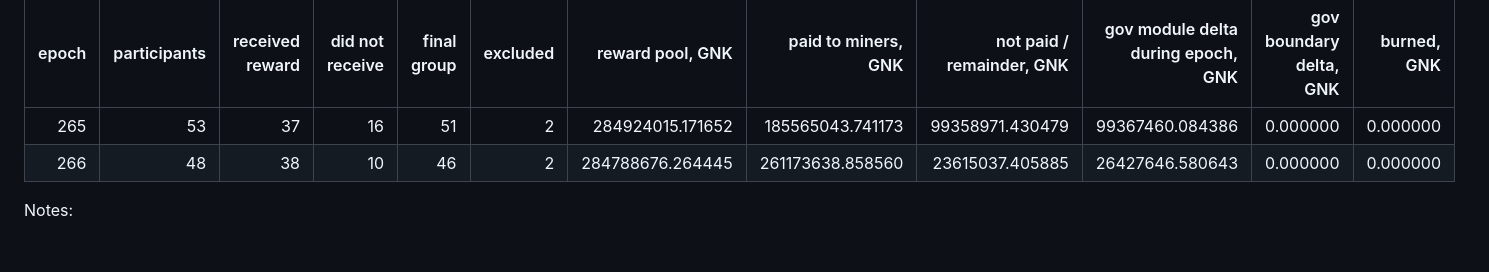
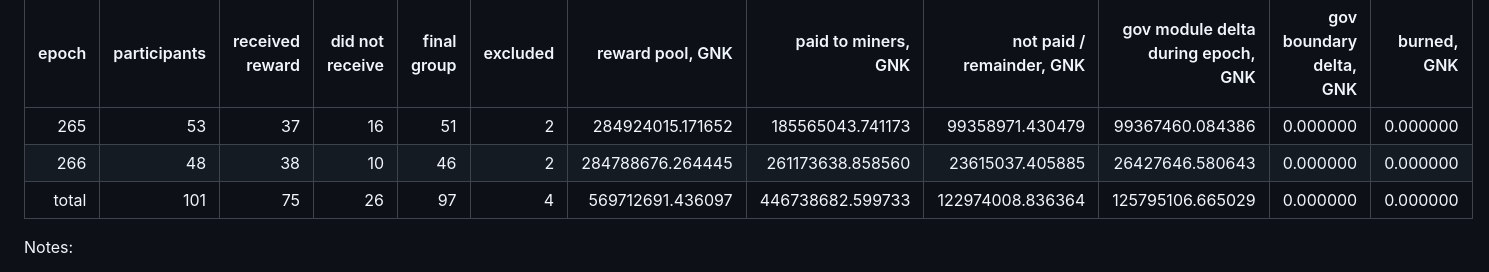
Before and after one commit to huxuxuya/265-attack, a Markdown page: attack-investigation/README.md, the part around the change. GitHub-like rendering; blank space fills up the shorter version.

Commit message:
Add total reward summary row

```diff
--- a/attack-investigation/README.md
+++ b/attack-investigation/README.md
@@ -18,6 +18,7 @@ All money values are in GNK, not nGNK. Current summary from [`outputs/epoch_summ
 |---:|---:|---:|---:|---:|---:|---:|---:|---:|---:|---:|---:|
 | 265 | 53 | 37 | 16 | 51 | 2 | 284924015.171652 | 185565043.741173 | 99358971.430479 | 99367460.084386 | 0.000000 | 0.000000 |
 | 266 | 48 | 38 | 10 | 46 | 2 | 284788676.264445 | 261173638.858560 | 23615037.405885 | 26427646.580643 | 0.000000 | 0.000000 |
+| total | 101 | 75 | 26 | 97 | 4 | 569712691.436097 | 446738682.599733 | 122974008.836364 | 125795106.665029 | 0.000000 | 0.000000 |
 
 Notes:
 
```
